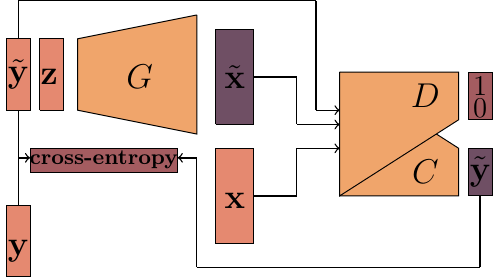
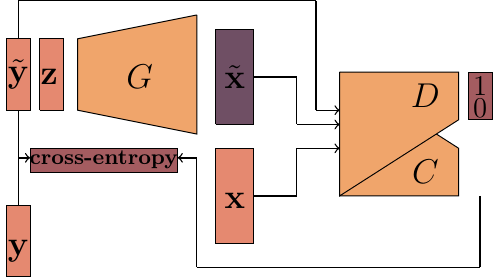
Before and after one commit to cyprienruffino/phd_thesis, a LaTeX figure (tikz/chapter1/acgan.tex): the whole page. Compiled offline with pdfLaTeX.

Commit message:
txs auto checkin

```diff
--- a/tikz/chapter1/acgan.tex
+++ b/tikz/chapter1/acgan.tex
@@ -54,8 +54,6 @@
 	\draw node at (5.95,0.55) {\large$0$};
 	\draw node at (5.95,1) {\large$1$};
 
-	\filldraw[fill=\cold,draw=black] plot coordinates {(5.7, -0.3) (6.2,-0.3) (6.2,-1.3)  (5.7,-1.3) (5.7,-0.3) };
-	\draw node at (5.95,-0.8) {\Large$\tilde{\vy}$};
 
 	\filldraw[fill=\colc,draw=black] plot coordinates {(-4,-3) (-3.5,-3) (-3.5,-1.5) (-4,-1.5) (-4,-3)};
 	\draw node at (-3.75,-2.45) {\Large$\vy$};
```
